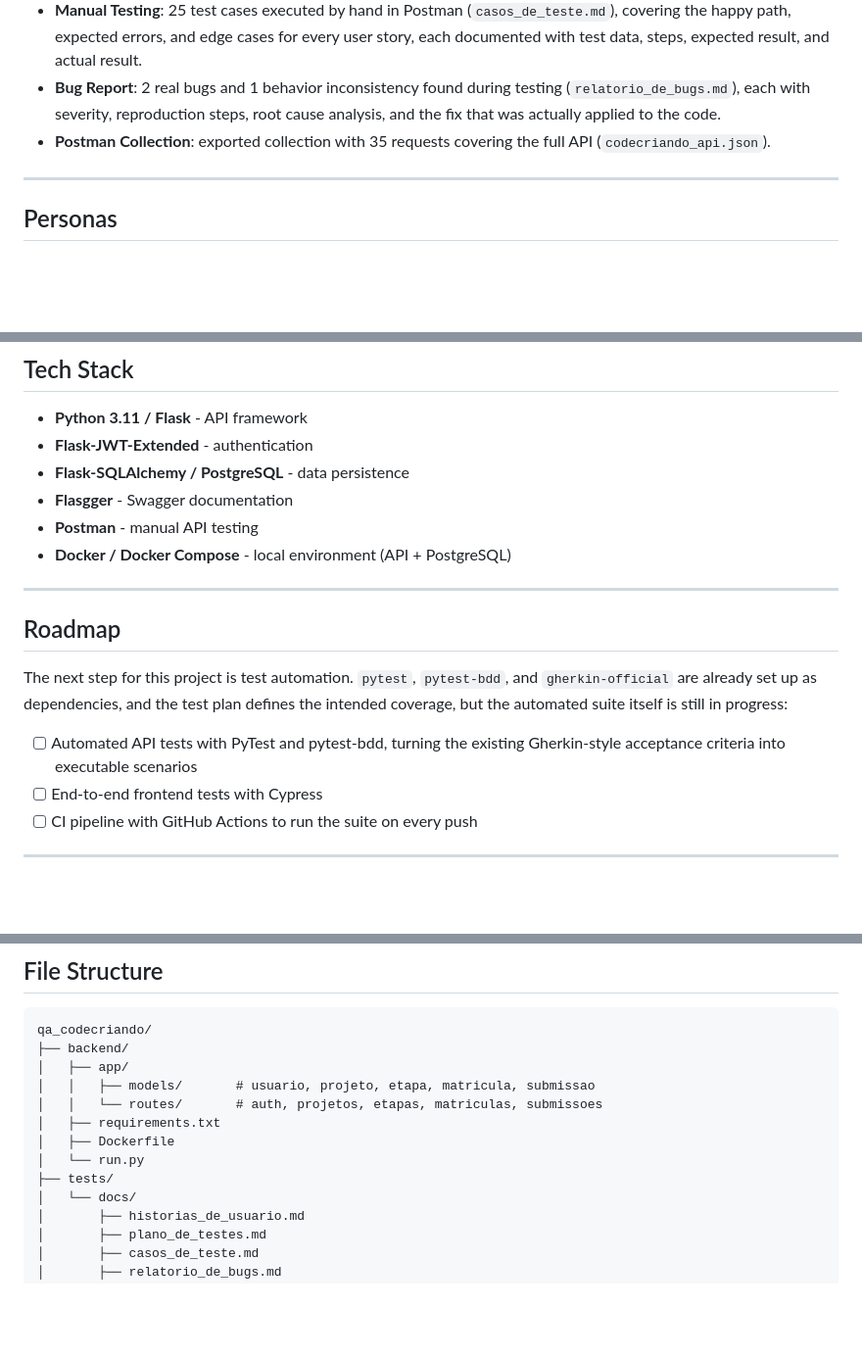
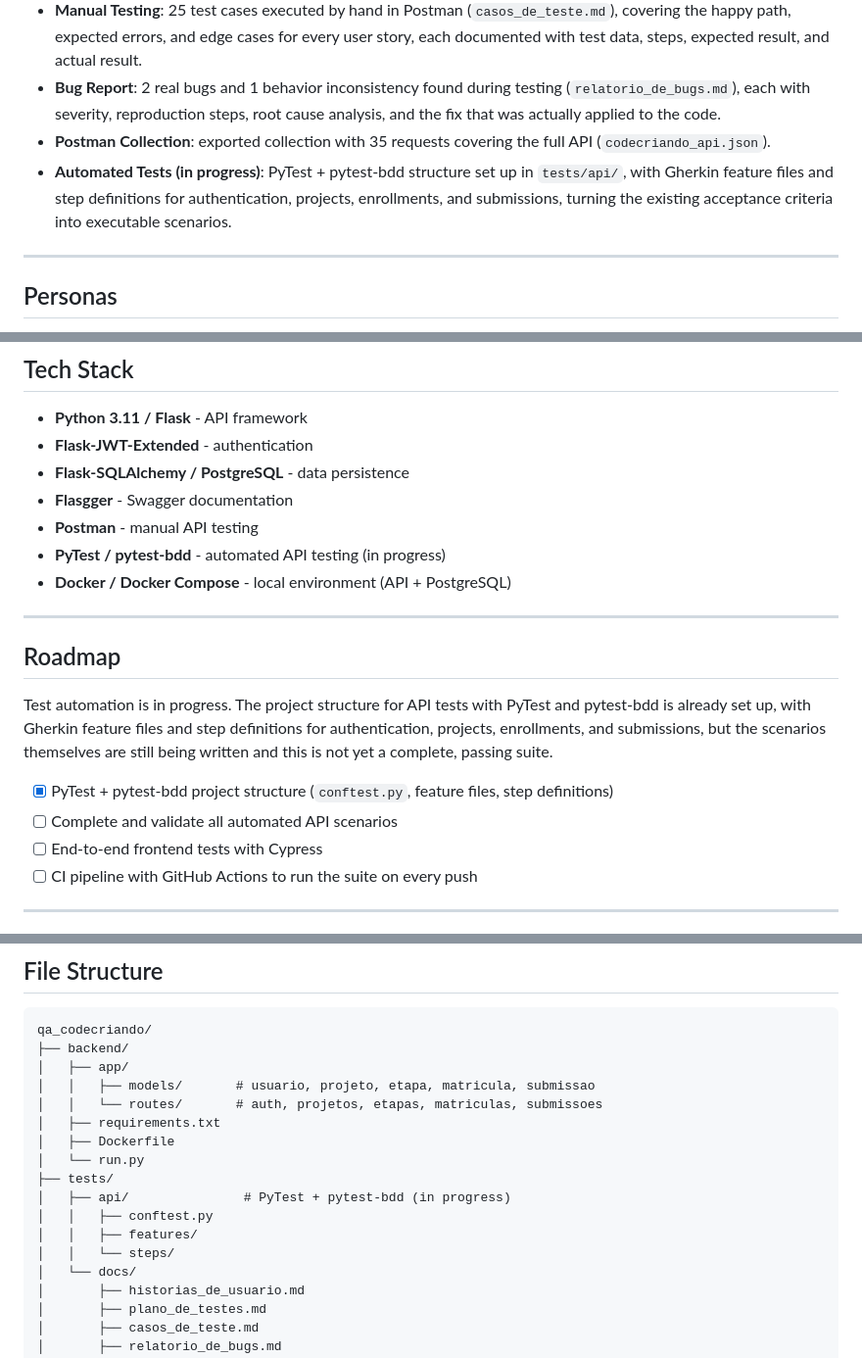
Before and after one commit to marianabrockes/qa_codecriando, a Markdown page: README.md, 3 parts joined by grey strips. Shown at 98% size. Rendered like a GitHub page; blank space fills up the shorter version.

Commit message:
docs: atualiza README com status da automacao de testes

```diff
--- a/README.md
+++ b/README.md
@@ -14,6 +14,7 @@ This repository is the one that best represents how I approach QA and support wo
 - **Manual Testing**: 25 test cases executed by hand in Postman (`casos_de_teste.md`), covering the happy path, expected errors, and edge cases for every user story, each documented with test data, steps, expected result, and actual result.
 - **Bug Report**: 2 real bugs and 1 behavior inconsistency found during testing (`relatorio_de_bugs.md`), each with severity, reproduction steps, root cause analysis, and the fix that was actually applied to the code.
 - **Postman Collection**: exported collection with 35 requests covering the full API (`codecriando_api.json`).
+- **Automated Tests (in progress)**: PyTest + pytest-bdd structure set up in `tests/api/`, with Gherkin feature files and step definitions for authentication, projects, enrollments, and submissions, turning the existing acceptance criteria into executable scenarios.
 
 ---
 
@@ -69,15 +70,17 @@ Full reproduction steps, root cause, and applied fix for each one are in `tests/
 - **Flask-SQLAlchemy / PostgreSQL** - data persistence
 - **Flasgger** - Swagger documentation
 - **Postman** - manual API testing
+- **PyTest / pytest-bdd** - automated API testing (in progress)
 - **Docker / Docker Compose** - local environment (API + PostgreSQL)
 
 ---
 
 ## Roadmap
 
-The next step for this project is test automation. `pytest`, `pytest-bdd`, and `gherkin-official` are already set up as dependencies, and the test plan defines the intended coverage, but the automated suite itself is still in progress:
+Test automation is in progress. The project structure for API tests with PyTest and pytest-bdd is already set up, with Gherkin feature files and step definitions for authentication, projects, enrollments, and submissions, but the scenarios themselves are still being written and this is not yet a complete, passing suite.
 
-- [ ] Automated API tests with PyTest and pytest-bdd, turning the existing Gherkin-style acceptance criteria into executable scenarios
+- [x] PyTest + pytest-bdd project structure (`conftest.py`, feature files, step definitions)
+- [ ] Complete and validate all automated API scenarios
 - [ ] End-to-end frontend tests with Cypress
 - [ ] CI pipeline with GitHub Actions to run the suite on every push
 
@@ -117,6 +120,10 @@ qa_codecriando/
 │   ├── Dockerfile
 │   └── run.py
 ├── tests/
+│   ├── api/               # PyTest + pytest-bdd (in progress)
+│   │   ├── conftest.py
+│   │   ├── features/
+│   │   └── steps/
 │   └── docs/
 │       ├── historias_de_usuario.md
 │       ├── plano_de_testes.md
```
